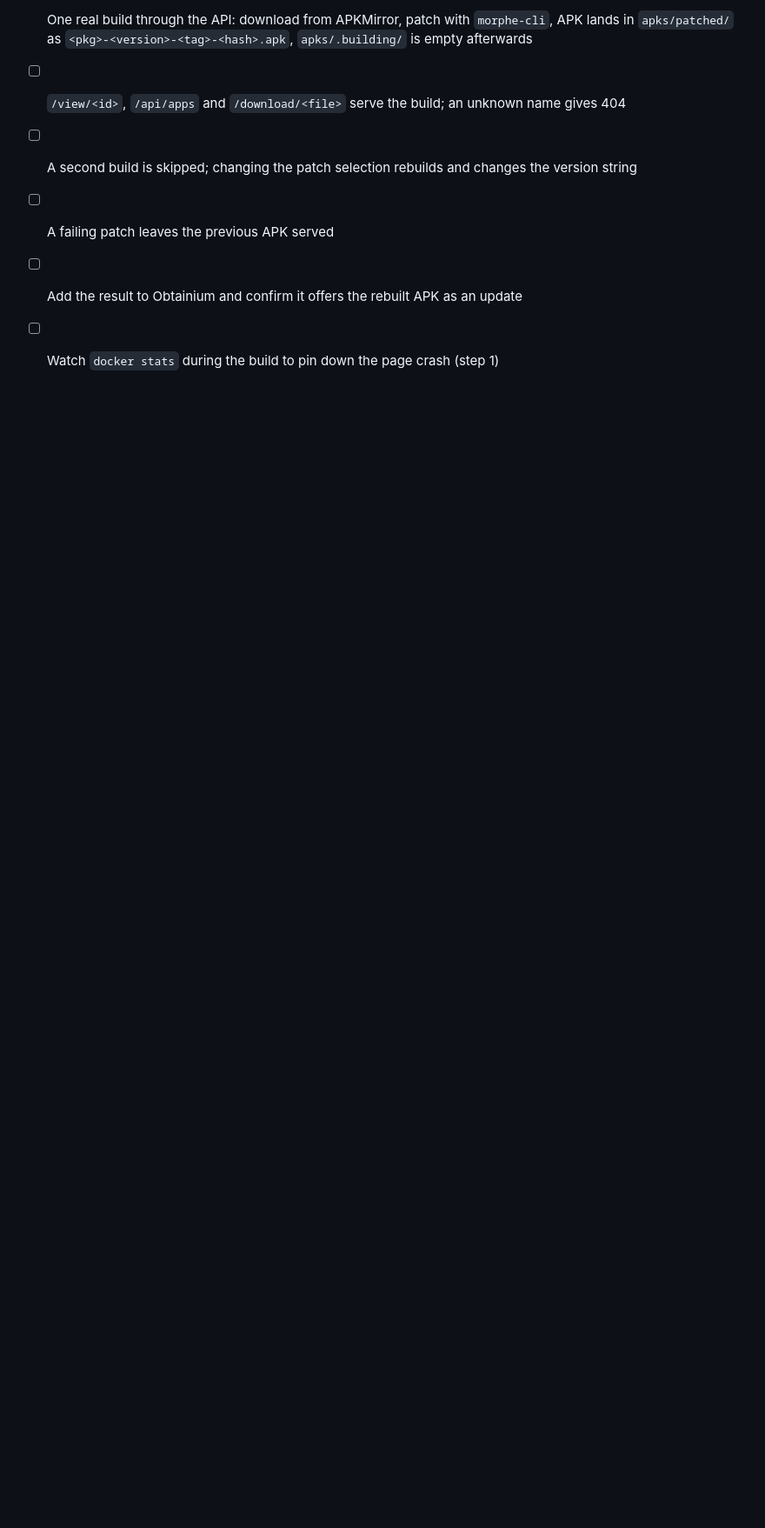
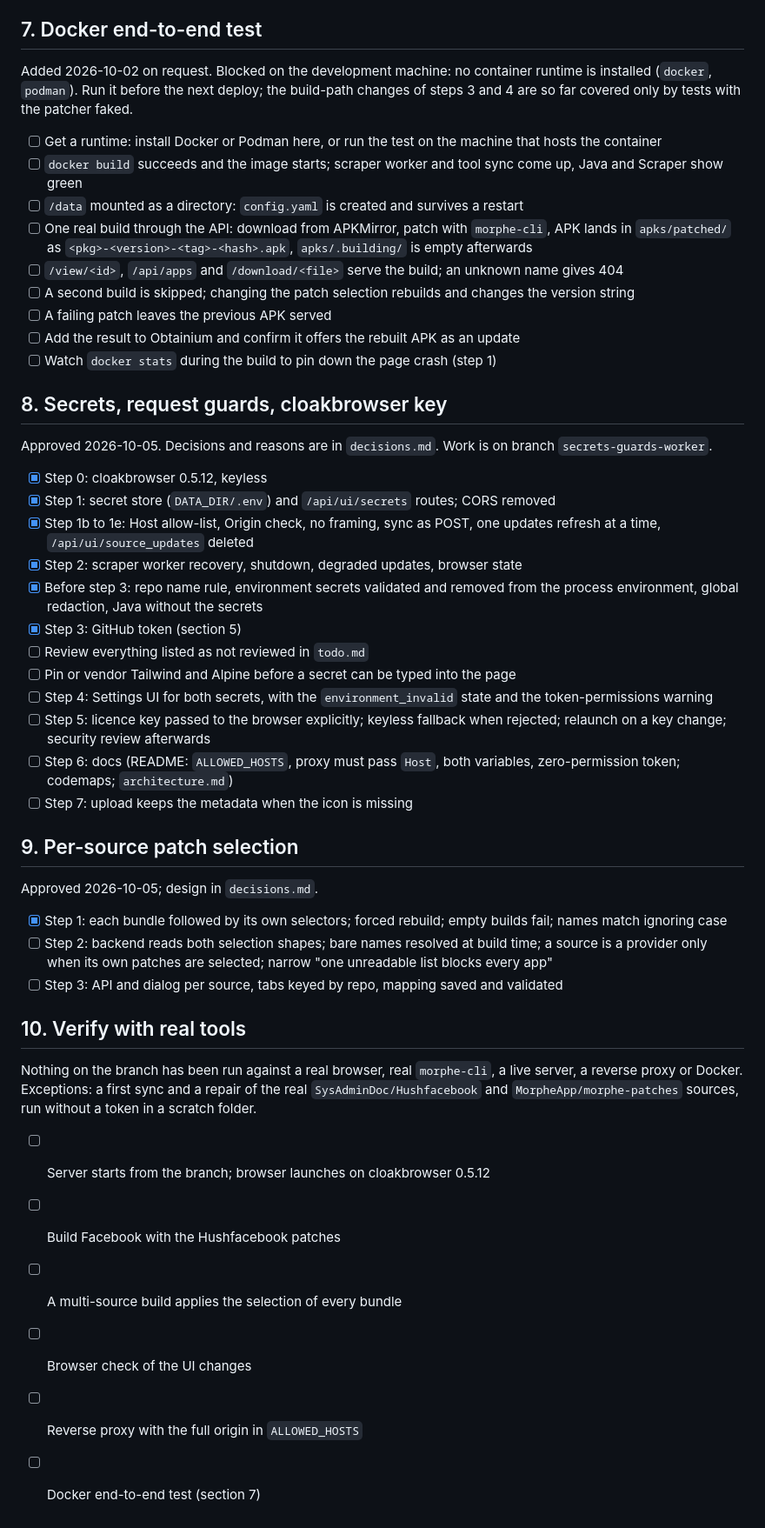
Before and after one commit to bladecell/morphe-builder, a Markdown page: plan.md, the part around one of its changes. Shown at 87% size. Rendered like a GitHub page; blank space fills up the shorter version.

Commit message:
Docs: handover for the next session, token and hardening decisions

```diff
--- a/plan.md
+++ b/plan.md
@@ -188,3 +204,53 @@ changes of steps 3 and 4 are so far covered only by tests with the patcher faked
 - [ ] A failing patch leaves the previous APK served
 - [ ] Add the result to Obtainium and confirm it offers the rebuilt APK as an update
 - [ ] Watch `docker stats` during the build to pin down the page crash (step 1)
+
+## 8. Secrets, request guards, cloakbrowser key
+
+Approved 2026-10-05. Decisions and reasons are in `decisions.md`. Work is on
+branch `secrets-guards-worker`.
+
+- [x] Step 0: cloakbrowser 0.5.12, keyless
+- [x] Step 1: secret store (`DATA_DIR/.env`) and `/api/ui/secrets` routes; CORS
+      removed
+- [x] Step 1b to 1e: Host allow-list, Origin check, no framing, sync as POST, one
+      updates refresh at a time, `/api/ui/source_updates` deleted
+- [x] Step 2: scraper worker recovery, shutdown, degraded updates, browser state
+- [x] Before step 3: repo name rule, environment secrets validated and removed
+      from the process environment, global redaction, Java without the secrets
+- [x] Step 3: GitHub token (section 5)
+- [ ] Review everything listed as not reviewed in `todo.md`
+- [ ] Pin or vendor Tailwind and Alpine before a secret can be typed into the page
+- [ ] Step 4: Settings UI for both secrets, with the `environment_invalid` state
+      and the token-permissions warning
+- [ ] Step 5: licence key passed to the browser explicitly; keyless fallback when
+      rejected; relaunch on a key change; security review afterwards
+- [ ] Step 6: docs (README: `ALLOWED_HOSTS`, proxy must pass `Host`, both
+      variables, zero-permission token; codemaps; `architecture.md`)
+- [ ] Step 7: upload keeps the metadata when the icon is missing
+
+## 9. Per-source patch selection
+
+Approved 2026-10-05; design in `decisions.md`.
+
+- [x] Step 1: each bundle followed by its own selectors; forced rebuild; empty
+      builds fail; names match ignoring case
+- [ ] Step 2: backend reads both selection shapes; bare names resolved at build
+      time; a source is a provider only when its own patches are selected; narrow
+      "one unreadable list blocks every app"
+- [ ] Step 3: API and dialog per source, tabs keyed by repo, mapping saved and
+      validated
+
+## 10. Verify with real tools
+
+Nothing on the branch has been run against a real browser, real `morphe-cli`, a
+live server, a reverse proxy or Docker. Exceptions: a first sync and a repair of
+the real `SysAdminDoc/Hushfacebook` and `MorpheApp/morphe-patches` sources, run
+without a token in a scratch folder.
+
+- [ ] Server starts from the branch; browser launches on cloakbrowser 0.5.12
+- [ ] Build Facebook with the Hushfacebook patches
+- [ ] A multi-source build applies the selection of every bundle
+- [ ] Browser check of the UI changes
+- [ ] Reverse proxy with the full origin in `ALLOWED_HOSTS`
+- [ ] Docker end-to-end test (section 7)
```
Also changed, not shown: other parts of plan.md (+21 -5 lines), decisions.md (+21 -0 lines), todo.md (+97 -103 lines).
